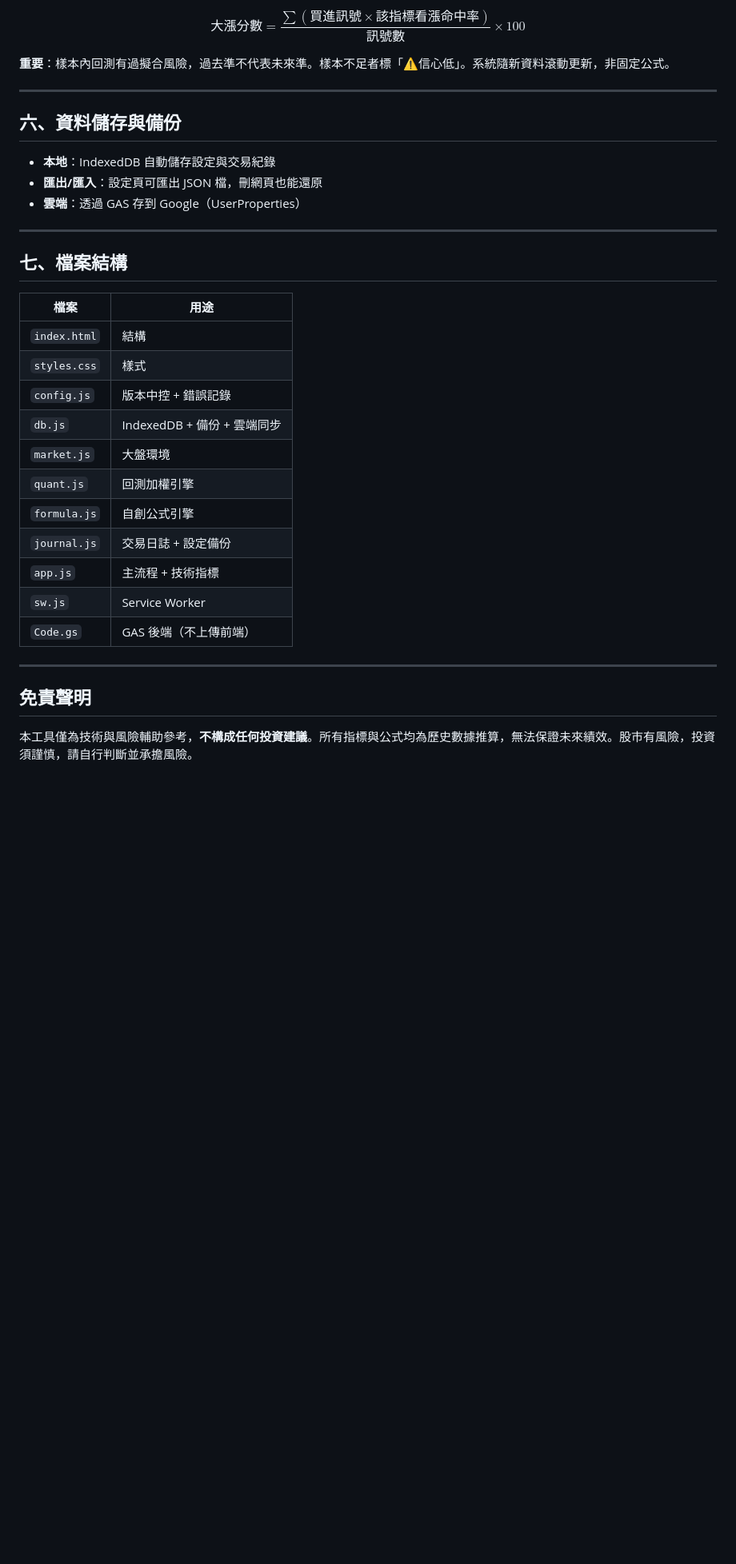
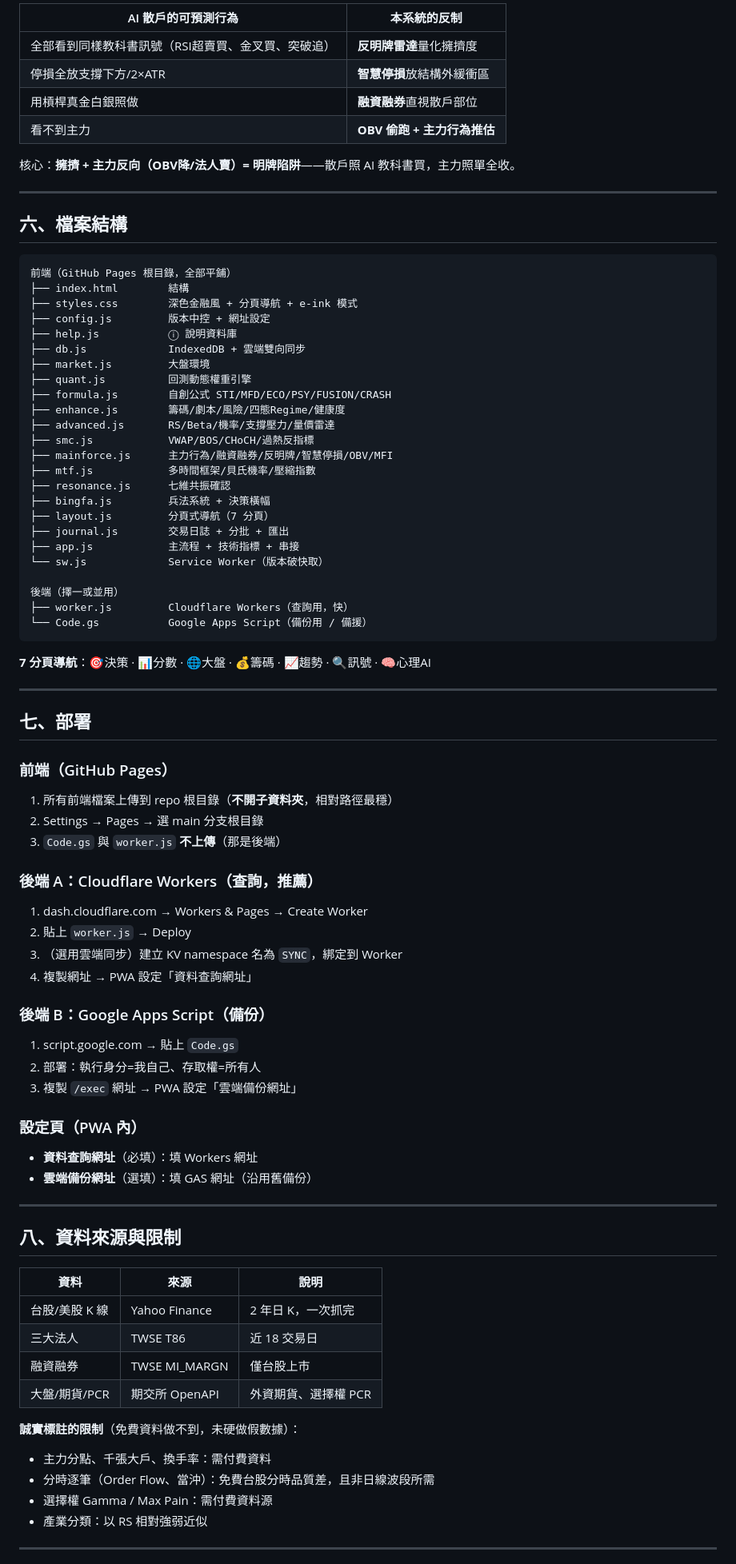
Before and after one commit to a717418756-ux/police-exam, a Markdown page: README.md, the part around one of its changes. Shown at 80% size. Rendered like a GitHub page; blank space fills up the shorter version.

````diff
--- a/README.md
+++ b/README.md
@@ -109,36 +134,86 @@ $$FUSION = \big(0.3\,\tilde{S} + 0.4\,\tilde{M} + 0.3\,\tilde{E} - 0.5\,penalty\
 
-$$\text{大漲分數} = \frac{\sum (\text{買進訊號} \times \text{該指標看漲命中率})}{\text{訊號數}} \times 100$$
+| AI 散戶的可預測行為 | 本系統的反制 |
+|---|---|
+| 全部看到同樣教科書訊號（RSI超賣買、金叉買、突破追） | **反明牌雷達**量化擁擠度 |
+| 停損全放支撐下方/2×ATR | **智慧停損**放結構外緩衝區 |
+| 用槓桿真金白銀照做 | **融資融券**直視散戶部位 |
+| 看不到主力 | **OBV 偷跑 + 主力行為推估** |
 
-**重要**：樣本內回測有過擬合風險，過去準不代表未來準。樣本不足者標「⚠️信心低」。系統隨新資料滾動更新，非固定公式。
+核心：**擁擠 + 主力反向（OBV降/法人賣）= 明牌陷阱**——散戶照 AI 教科書買，主力照單全收。
 
 ---
 
-## 六、資料儲存與備份
+## 六、檔案結構
 
-- **本地**：IndexedDB 自動儲存設定與交易紀錄
-- **匯出/匯入**：設定頁可匯出 JSON 檔，刪網頁也能還原
-- **雲端**：透過 GAS 存到 Google（UserProperties）
+```
+前端（GitHub Pages 根目錄，全部平鋪）
+├── index.html        結構
+├── styles.css        深色金融風 + 分頁導航 + e-ink 模式
+├── config.js         版本中控 + 網址設定
+├── help.js           ⓘ 說明資料庫
+├── db.js             IndexedDB + 雲端雙向同步
+├── market.js         大盤環境
+├── quant.js          回測動態權重引擎
+├── formula.js        自創公式 STI/MFD/ECO/PSY/FUSION/CRASH
+├── enhance.js        籌碼/劇本/風險/四態Regime/健康度
+├── advanced.js       RS/Beta/機率/支撐壓力/量價雷達
+├── smc.js            VWAP/BOS/CHoCH/過熱反指標
+├── mainforce.js      主力行為/融資融券/反明牌/智慧停損/OBV/MFI
+├── mtf.js            多時間框架/貝氏機率/壓縮指數
+├── resonance.js      七維共振確認
+├── bingfa.js         兵法系統 + 決策橫幅
+├── layout.js         分頁式導航（7 分頁）
+├── journal.js        交易日誌 + 分批 + 匯出
+├── app.js            主流程 + 技術指標 + 串接
+└── sw.js             Service Worker（版本破快取）
+
+後端（擇一或並用）
+├── worker.js         Cloudflare Workers（查詢用，快）
+└── Code.gs           Google Apps Script（備份用 / 備援）
+```
+
+**7 分頁導航**：🎯決策 · 📊分數 · 🌐大盤 · 💰籌碼 · 📈趨勢 · 🔍訊號 · 🧠心理AI
 
 ---
 
-## 七、檔案結構
+## 七、部署
 
-| 檔案 | 用途 |
-|------|------|
-| `index.html` | 結構 |
-| `styles.css` | 樣式 |
-| `config.js` | 版本中控 + 錯誤記錄 |
-| `db.js` | IndexedDB + 備份 + 雲端同步 |
-| `market.js` | 大盤環境 |
-| `quant.js` | 回測加權引擎 |
-| `formula.js` | 自創公式引擎 |
-| `journal.js` | 交易日誌 + 設定備份 |
-| `app.js` | 主流程 + 技術指標 |
-| `sw.js` | Service Worker |
-| `Code.gs` | GAS 後端（不上傳前端） |
+### 前端（GitHub Pages）
+1. 所有前端檔案上傳到 repo 根目錄（**不開子資料夾**，相對路徑最穩）
+2. Settings → Pages → 選 main 分支根目錄
+3. `Code.gs` 與 `worker.js` **不上傳**（那是後端）
+
+### 後端 A：Cloudflare Workers（查詢，推薦）
+1. dash.cloudflare.com → Workers & Pages → Create Worker
+2. 貼上 `worker.js` → Deploy
+3. （選用雲端同步）建立 KV namespace 名為 `SYNC`，綁定到 Worker
+4. 複製網址 → PWA 設定「資料查詢網址」
+
+### 後端 B：Google Apps Script（備份）
+1. script.google.com → 貼上 `Code.gs`
+2. 部署：執行身分=我自己、存取權=所有人
+3. 複製 `/exec` 網址 → PWA 設定「雲端備份網址」
+
+### 設定頁（PWA 內）
+- **資料查詢網址**（必填）：填 Workers 網址
+- **雲端備份網址**（選填）：填 GAS 網址（沿用舊備份）
 
 ---
 
-## 免責聲明
+## 八、資料來源與限制
 
-本工具僅為技術與風險輔助參考，**不構成任何投資建議**。所有指標與公式均為歷史數據推算，無法保證未來績效。股市有風險，投資須謹慎，請自行判斷並承擔風險。
+| 資料 | 來源 | 說明 |
+|------|------|------|
+| 台股/美股 K 線 | Yahoo Finance | 2 年日 K，一次抓完 |
+| 三大法人 | TWSE T86 | 近 18 交易日 |
+| 融資融券 | TWSE MI_MARGN | 僅台股上市 |
+| 大盤/期貨/PCR | 期交所 OpenAPI | 外資期貨、選擇權 PCR |
+
+**誠實標註的限制**（免費資料做不到，未硬做假數據）：
+- 主力分點、千張大戶、換手率：需付費資料
+- 分時逐筆（Order Flow、當沖）：免費台股分時品質差，且非日線波段所需
+- 選擇權 Gamma / Max Pain：需付費資料源
+- 產業分類：以 RS 相對強弱近似
+
+---
+
````
Also changed, not shown: other parts of README.md (+116 -77 lines).
